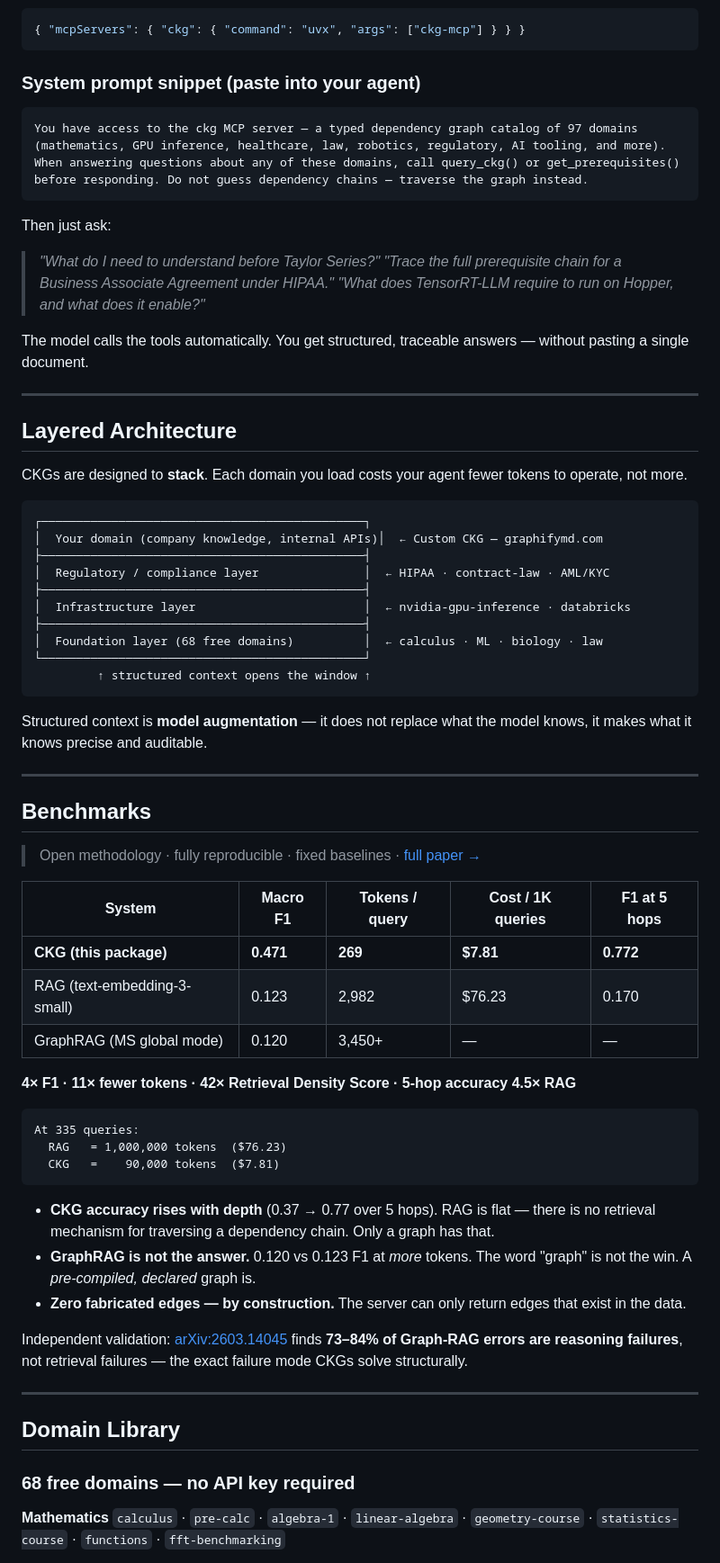
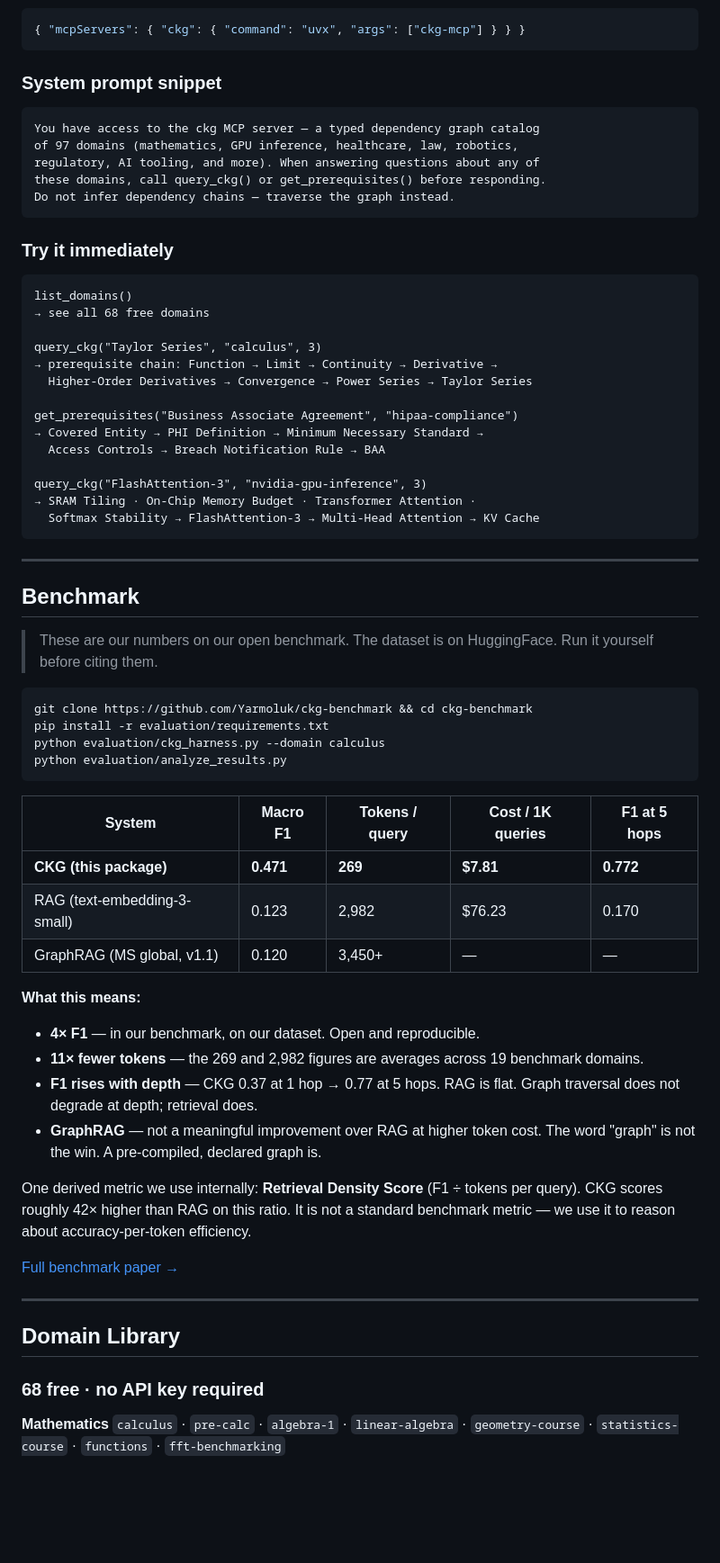
Before and after one commit to Yarmoluk/ckg-mcp, a Markdown page: README.md, the part around one of its changes. Shown at 90% size. Drawn GitHub-style; blank space fills up the shorter version.

````diff
--- a/README.md
+++ b/README.md
@@ -156,79 +151,71 @@ claude mcp add ckg -- uvx ckg-mcp
 { "mcpServers": { "ckg": { "command": "uvx", "args": ["ckg-mcp"] } } }
 ```
 
-### System prompt snippet (paste into your agent)
+### System prompt snippet
 
 ```
-You have access to the ckg MCP server — a typed dependency graph catalog of 97 domains
-(mathematics, GPU inference, healthcare, law, robotics, regulatory, AI tooling, and more).
-When answering questions about any of these domains, call query_ckg() or get_prerequisites()
-before responding. Do not guess dependency chains — traverse the graph instead.
+You have access to the ckg MCP server — a typed dependency graph catalog
+of 97 domains (mathematics, GPU inference, healthcare, law, robotics,
+regulatory, AI tooling, and more). When answering questions about any of
+these domains, call query_ckg() or get_prerequisites() before responding.
+Do not infer dependency chains — traverse the graph instead.
 ```
 
-Then just ask:
+### Try it immediately
 
-> *"What do I need to understand before Taylor Series?"*
-> *"Trace the full prerequisite chain for a Business Associate Agreement under HIPAA."*
-> *"What does TensorRT-LLM require to run on Hopper, and what does it enable?"*
+```
+list_domains()
+→ see all 68 free domains
 
-The model calls the tools automatically. You get structured, traceable answers — without pasting a single document.
+query_ckg("Taylor Series", "calculus", 3)
+→ prerequisite chain: Function → Limit → Continuity → Derivative →
+  Higher-Order Derivatives → Convergence → Power Series → Taylor Series
+
+get_prerequisites("Business Associate Agreement", "hipaa-compliance")
+→ Covered Entity → PHI Definition → Minimum Necessary Standard →
+  Access Controls → Breach Notification Rule → BAA
+
+query_ckg("FlashAttention-3", "nvidia-gpu-inference", 3)
+→ SRAM Tiling · On-Chip Memory Budget · Transformer Attention ·
+  Softmax Stability → FlashAttention-3 → Multi-Head Attention → KV Cache
+```
 
 ---
 
-## Layered Architecture
+## Benchmark
 
-<!-- Insert: CKG-as-layer diagram — user's domain stack: NVIDIA layer · company knowledge layer · regulatory layer · market layer, each as a horizontal band opening the context window -->
+> These are our numbers on our open benchmark. The dataset is on HuggingFace. Run it yourself before citing them.
 
-CKGs are designed to **stack**. Each domain you load costs your agent fewer tokens to operate, not more.
-
-```
-┌──────────────────────────────────────────────┐
-│  Your domain (company knowledge, internal APIs)│  ← Custom CKG — graphifymd.com
-├──────────────────────────────────────────────┤
-│  Regulatory / compliance layer               │  ← HIPAA · contract-law · AML/KYC
-├──────────────────────────────────────────────┤
-│  Infrastructure layer                        │  ← nvidia-gpu-inference · databricks
-├──────────────────────────────────────────────┤
-│  Foundation layer (68 free domains)          │  ← calculus · ML · biology · law
-└──────────────────────────────────────────────┘
-         ↑ structured context opens the window ↑
+```bash
+git clone https://github.com/Yarmoluk/ckg-benchmark && cd ckg-benchmark
+pip install -r evaluation/requirements.txt
+python evaluation/ckg_harness.py --domain calculus
+python evaluation/analyze_results.py
 ```
 
-Structured context is **model augmentation** — it does not replace what the model knows, it makes what it knows precise and auditable.
-
----
-
-## Benchmarks
-
-> Open methodology · fully reproducible · fixed baselines · [full paper →](https://github.com/Yarmoluk/ckg-benchmark/blob/main/paper/main.pdf)
-
-<!-- Insert: token efficiency bar chart — CKG 269 tokens vs RAG 2,982 tokens vs GraphRAG 3,450 tokens -->
+<!-- Insert: token cost bar chart — CKG 269 vs RAG 2,982 vs GraphRAG 3,450+ -->
 
 | System | Macro F1 | Tokens / query | Cost / 1K queries | F1 at 5 hops |
 |---|---|---|---|---|
 | **CKG (this package)** | **0.471** | **269** | **$7.81** | **0.772** |
 | RAG (text-embedding-3-small) | 0.123 | 2,982 | $76.23 | 0.170 |
-| GraphRAG (MS global mode) | 0.120 | 3,450+ | — | — |
+| GraphRAG (MS global, v1.1) | 0.120 | 3,450+ | — | — |
 
-**4× F1 · 11× fewer tokens · 42× Retrieval Density Score · 5-hop accuracy 4.5× RAG**
+**What this means:**
+- **4× F1** — in our benchmark, on our dataset. Open and reproducible.
+- **11× fewer tokens** — the 269 and 2,982 figures are averages across 19 benchmark domains.
+- **F1 rises with depth** — CKG 0.37 at 1 hop → 0.77 at 5 hops. RAG is flat. Graph traversal does not degrade at depth; retrieval does.
+- **GraphRAG** — not a meaningful improvement over RAG at higher token cost. The word "graph" is not the win. A pre-compiled, declared graph is.
 
-```
-At 335 queries:
-  RAG   = 1,000,000 tokens  ($76.23)
-  CKG   =    90,000 tokens  ($7.81)
-```
+One derived metric we use internally: **Retrieval Density Score** (F1 ÷ tokens per query). CKG scores roughly 42× higher than RAG on this ratio. It is not a standard benchmark metric — we use it to reason about accuracy-per-token efficiency.
 
-- **CKG accuracy rises with depth** (0.37 → 0.77 over 5 hops). RAG is flat — there is no retrieval mechanism for traversing a dependency chain. Only a graph has that.
-- **GraphRAG is not the answer.** 0.120 vs 0.123 F1 at *more* tokens. The word "graph" is not the win. A *pre-compiled, declared* graph is.
-- **Zero fabricated edges — by construction.** The server can only return edges that exist in the data.
-
-Independent validation: [arXiv:2603.14045](https://arxiv.org/abs/2603.14045) finds **73–84% of Graph-RAG errors are reasoning failures**, not retrieval failures — the exact failure mode CKGs solve structurally.
+[Full benchmark paper →](https://github.com/Yarmoluk/ckg-benchmark/blob/main/paper/main.pdf)
 
 ---
 
 ## Domain Library
 
-### 68 free domains — no API key required
+### 68 free · no API key required
 
 **Mathematics**
 `calculus` · `pre-calc` · `algebra-1` · `linear-algebra` · `geometry-course` · `statistics-course` · `functions` · `fft-benchmarking`
````
Also changed, not shown: other parts of README.md (+119 -163 lines).
